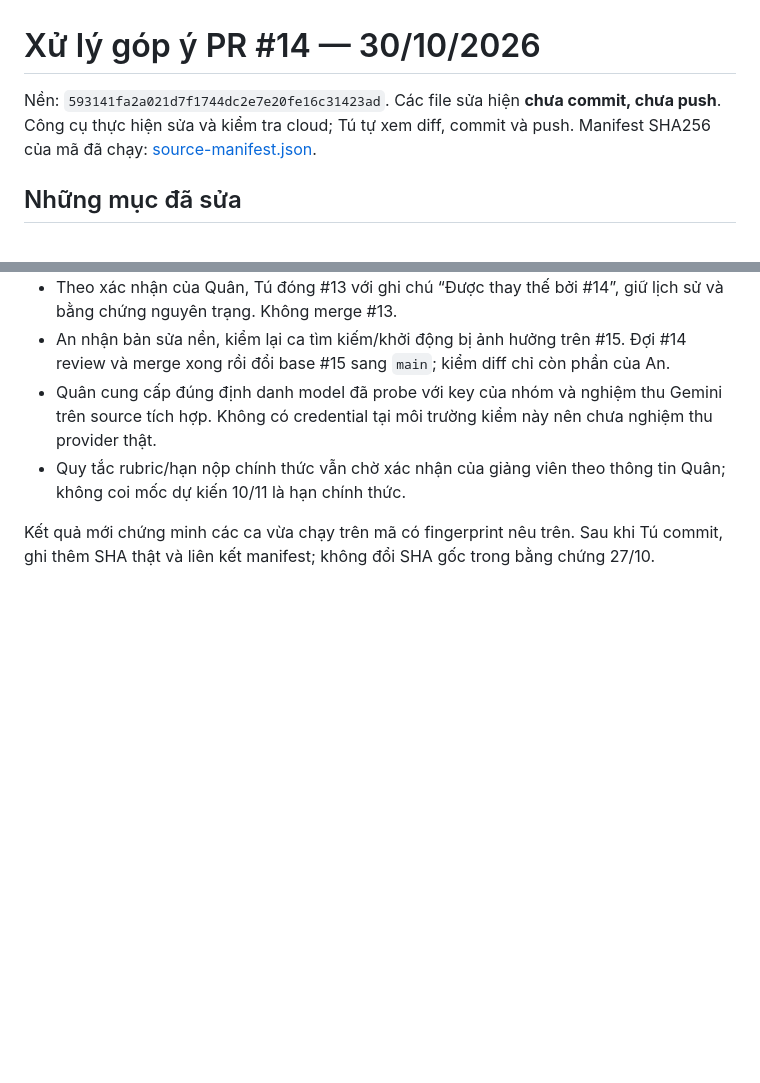
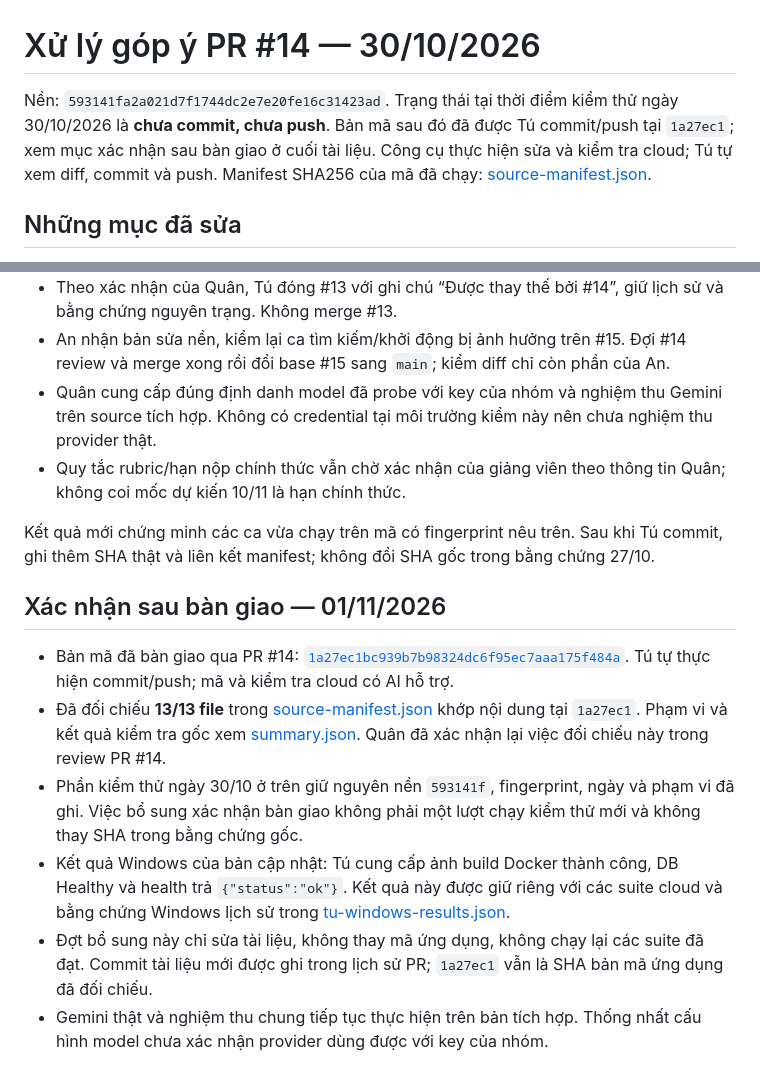
Before and after one commit to minhquan006/StudyMate, a Markdown page: docs/REVIEW_FIXES_2026-10-30.md, 2 parts joined by grey strips. Rendered like a GitHub page; blank space fills up the shorter version.

Commit message:
Xác nhận SHA bàn giao và liên kết bằng chứng kiểm thử

```diff
--- a/docs/REVIEW_FIXES_2026-10-30.md
+++ b/docs/REVIEW_FIXES_2026-10-30.md
@@ -1,6 +1,6 @@
 # Xử lý góp ý PR #14 — 30/10/2026
 
-Nền: `593141fa2a021d7f1744dc2e7e20fe16c31423ad`. Các file sửa hiện **chưa commit, chưa push**. Công cụ thực hiện sửa và kiểm tra cloud; Tú tự xem diff, commit và push. Manifest SHA256 của mã đã chạy: [source-manifest.json](evidence/review-2026-10-30/source-manifest.json).
+Nền: `593141fa2a021d7f1744dc2e7e20fe16c31423ad`. Trạng thái tại thời điểm kiểm thử ngày 30/10/2026 là **chưa commit, chưa push**. Bản mã sau đó đã được Tú commit/push tại `1a27ec1`; xem mục xác nhận sau bàn giao ở cuối tài liệu. Công cụ thực hiện sửa và kiểm tra cloud; Tú tự xem diff, commit và push. Manifest SHA256 của mã đã chạy: [source-manifest.json](evidence/review-2026-10-30/source-manifest.json).
 
 ## Những mục đã sửa
 
@@ -37,3 +37,12 @@ Log/JSON trong [evidence/review-2026-10-30](evidence/review-2026-10-30/summary.j
 - Quy tắc rubric/hạn nộp chính thức vẫn chờ xác nhận của giảng viên theo thông tin Quân; không coi mốc dự kiến 10/11 là hạn chính thức.
 
 Kết quả mới chứng minh các ca vừa chạy trên mã có fingerprint nêu trên. Sau khi Tú commit, ghi thêm SHA thật và liên kết manifest; không đổi SHA gốc trong bằng chứng 27/10.
+
+## Xác nhận sau bàn giao — 01/11/2026
+
+- Bản mã đã bàn giao qua PR #14: [`1a27ec1bc939b7b98324dc6f95ec7aaa175f484a`](https://github.com/minhquan006/StudyMate/commit/1a27ec1bc939b7b98324dc6f95ec7aaa175f484a). Tú tự thực hiện commit/push; mã và kiểm tra cloud có AI hỗ trợ.
+- Đã đối chiếu **13/13 file** trong [source-manifest.json](evidence/review-2026-10-30/source-manifest.json) khớp nội dung tại `1a27ec1`. Phạm vi và kết quả kiểm tra gốc xem [summary.json](evidence/review-2026-10-30/summary.json). Quân đã xác nhận lại việc đối chiếu này trong review PR #14.
+- Phần kiểm thử ngày 30/10 ở trên giữ nguyên nền `593141f`, fingerprint, ngày và phạm vi đã ghi. Việc bổ sung xác nhận bàn giao không phải một lượt chạy kiểm thử mới và không thay SHA trong bằng chứng gốc.
+- Kết quả Windows của bản cập nhật: Tú cung cấp ảnh build Docker thành công, DB Healthy và health trả `{"status":"ok"}`. Kết quả này được giữ riêng với các suite cloud và bằng chứng Windows lịch sử trong [tu-windows-results.json](evidence/final/tu-windows-results.json).
+- Đợt bổ sung này chỉ sửa tài liệu, không thay mã ứng dụng, không chạy lại các suite đã đạt. Commit tài liệu mới được ghi trong lịch sử PR; `1a27ec1` vẫn là SHA bản mã ứng dụng đã đối chiếu.
+- Gemini thật và nghiệm thu chung tiếp tục thực hiện trên bản tích hợp. Thống nhất cấu hình model chưa xác nhận provider dùng được với key của nhóm.
```
